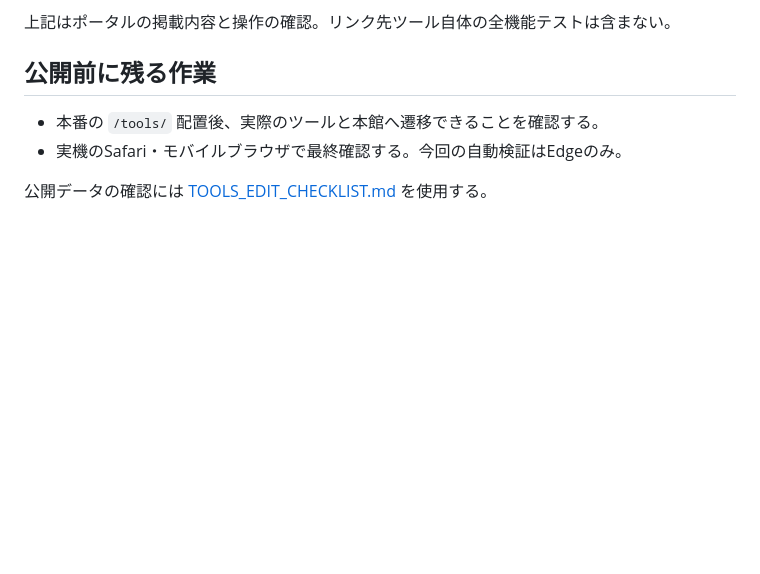
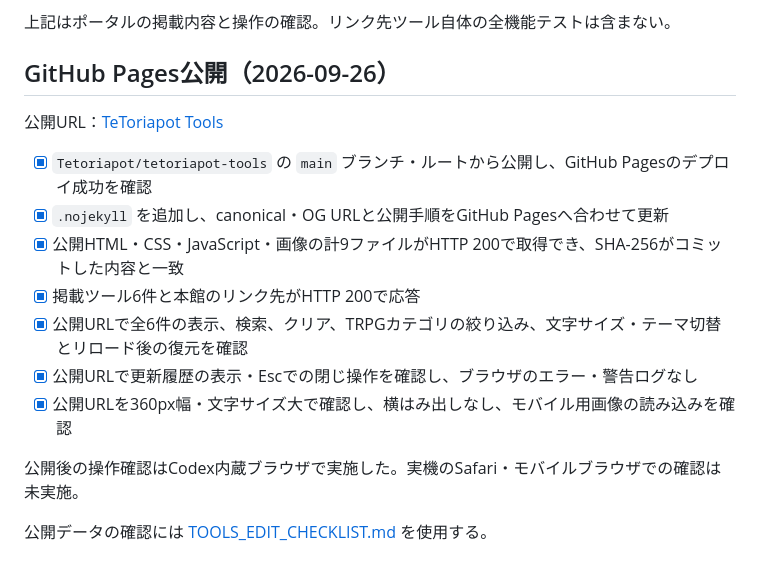
Before and after one commit to Tetoriapot/tetoriapot-tools, a Markdown page: docs/IMPLEMENTATION_CHECK.md, the part around the change. GitHub-like rendering; blank space fills up the shorter version.

Commit message:
Record GitHub Pages deployment verification

```diff
--- a/docs/IMPLEMENTATION_CHECK.md
+++ b/docs/IMPLEMENTATION_CHECK.md
@@ -97,9 +97,18 @@ Edgeで以下を確認した。
 
 上記はポータルの掲載内容と操作の確認。リンク先ツール自体の全機能テストは含まない。
 
-## 公開前に残る作業
+## GitHub Pages公開（2026-09-26）
 
-- 本番の `/tools/` 配置後、実際のツールと本館へ遷移できることを確認する。
-- 実機のSafari・モバイルブラウザで最終確認する。今回の自動検証はEdgeのみ。
+公開URL：[TeToriapot Tools](https://tetoriapot.github.io/tetoriapot-tools/)
+
+- [x] `Tetoriapot/tetoriapot-tools` の `main` ブランチ・ルートから公開し、GitHub Pagesのデプロイ成功を確認
+- [x] `.nojekyll` を追加し、canonical・OG URLと公開手順をGitHub Pagesへ合わせて更新
+- [x] 公開HTML・CSS・JavaScript・画像の計9ファイルがHTTP 200で取得でき、SHA-256がコミットした内容と一致
+- [x] 掲載ツール6件と本館のリンク先がHTTP 200で応答
+- [x] 公開URLで全6件の表示、検索、クリア、TRPGカテゴリの絞り込み、文字サイズ・テーマ切替とリロード後の復元を確認
+- [x] 公開URLで更新履歴の表示・Escでの閉じ操作を確認し、ブラウザのエラー・警告ログなし
+- [x] 公開URLを360px幅・文字サイズ大で確認し、横はみ出しなし、モバイル用画像の読み込みを確認
+
+公開後の操作確認はCodex内蔵ブラウザで実施した。実機のSafari・モバイルブラウザでの確認は未実施。
 
 公開データの確認には [TOOLS_EDIT_CHECKLIST.md](TOOLS_EDIT_CHECKLIST.md) を使用する。
```
